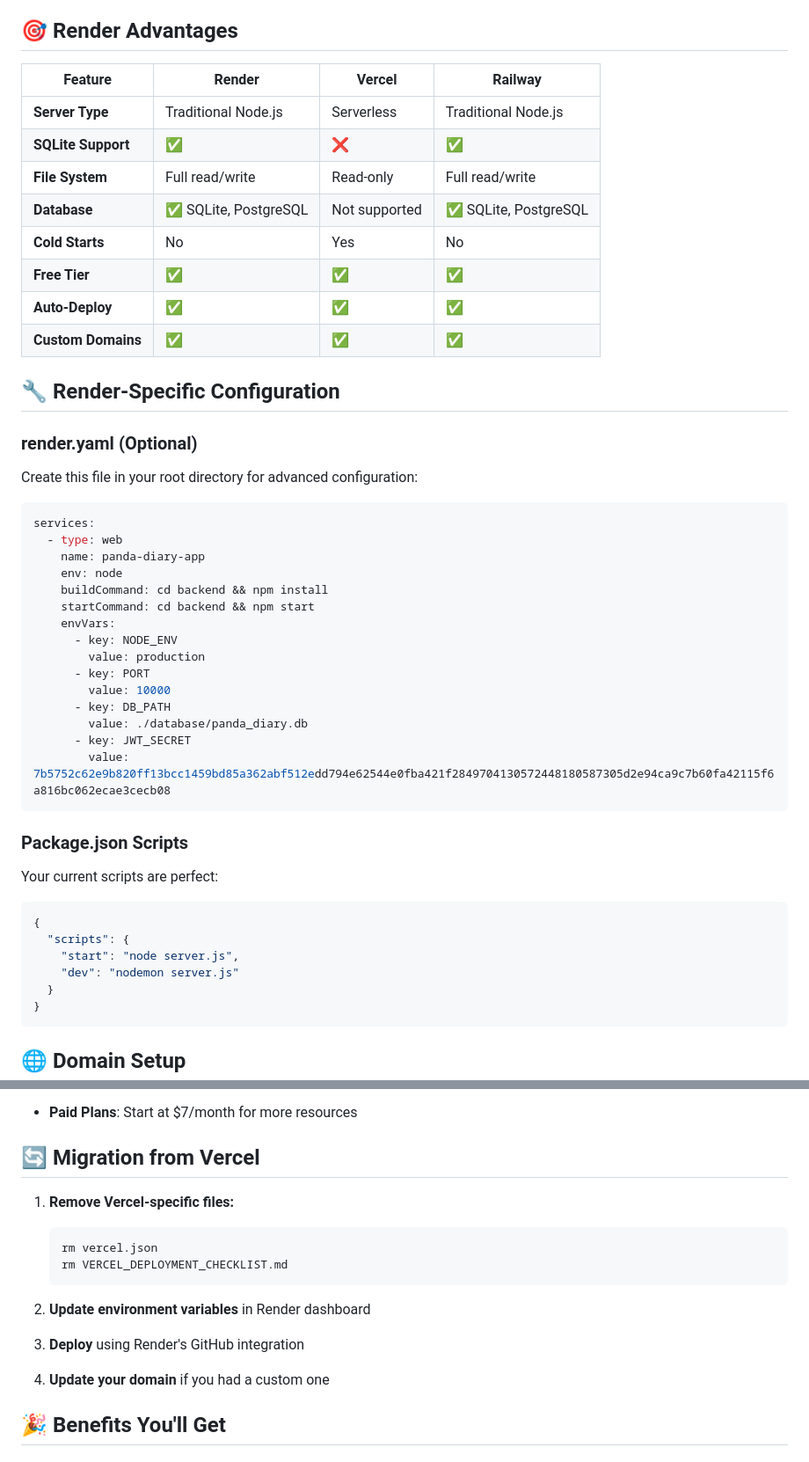
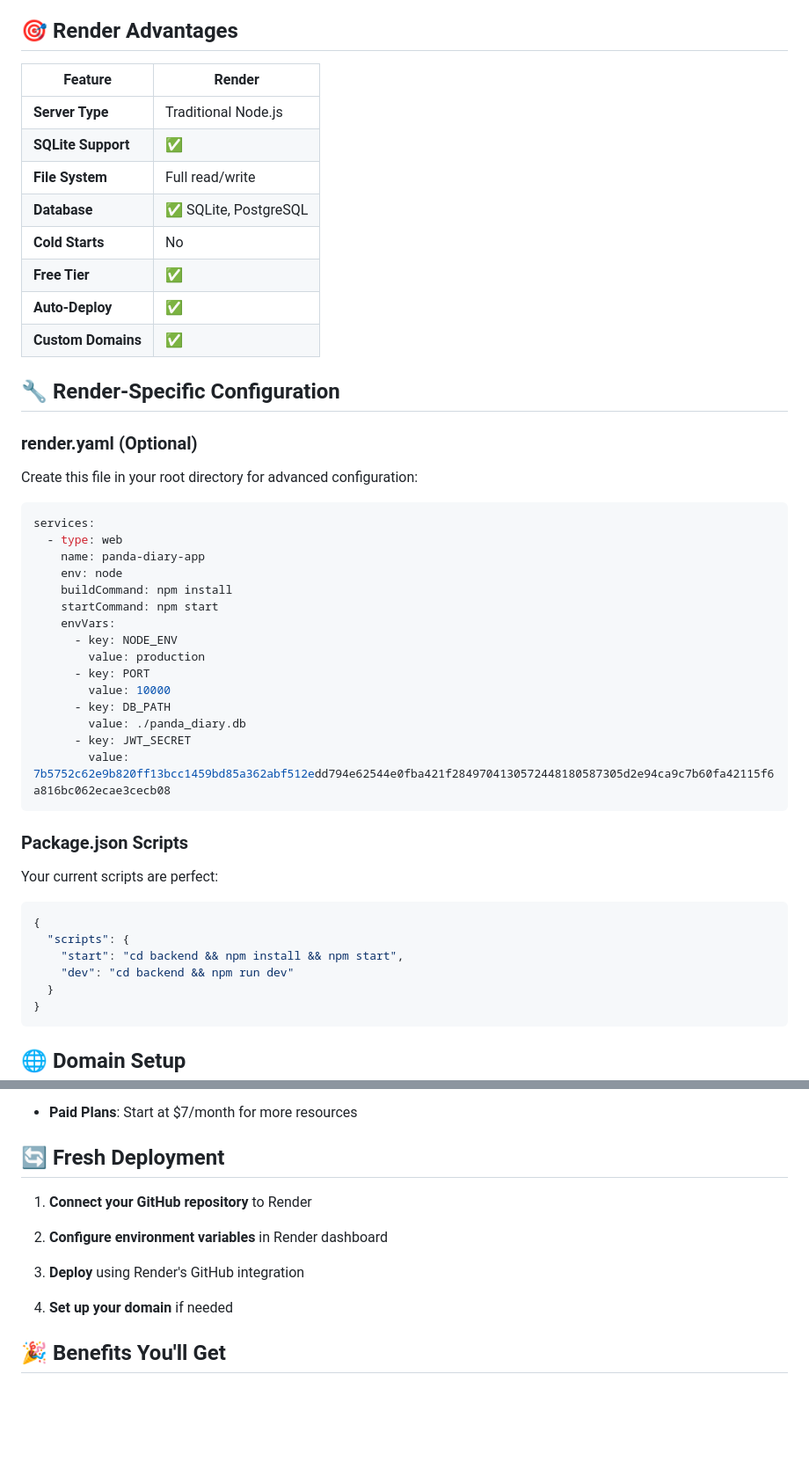
Before and after one commit to kavapu/mypandadiary, a Markdown page: RENDER_DEPLOYMENT.md, 2 parts joined by grey strips. Shown: that part at 88% size. GitHub-like rendering; blank space fills up the shorter version.

Commit message:
Update RENDER_DEPLOYMENT.md to remove all references to other platforms

````diff
--- a/RENDER_DEPLOYMENT.md
+++ b/RENDER_DEPLOYMENT.md
@@ -53,16 +53,16 @@ Click **"Create Web Service"** and Render will automatically:
 
 ## 🎯 **Render Advantages**
 
-| Feature | Render | Vercel | Railway |
-|---------|--------|--------|---------|
-| **Server Type** | Traditional Node.js | Serverless | Traditional Node.js |
-| **SQLite Support** | ✅ | ❌ | ✅ |
-| **File System** | Full read/write | Read-only | Full read/write |
-| **Database** | ✅ SQLite, PostgreSQL | Not supported | ✅ SQLite, PostgreSQL |
-| **Cold Starts** | No | Yes | No |
-| **Free Tier** | ✅ | ✅ | ✅ |
-| **Auto-Deploy** | ✅ | ✅ | ✅ |
-| **Custom Domains** | ✅ | ✅ | ✅ |
+| Feature | Render |
+|---------|--------|
+| **Server Type** | Traditional Node.js |
+| **SQLite Support** | ✅ |
+| **File System** | Full read/write |
+| **Database** | ✅ SQLite, PostgreSQL |
+| **Cold Starts** | No |
+| **Free Tier** | ✅ |
+| **Auto-Deploy** | ✅ |
+| **Custom Domains** | ✅ |
 
 ## 🔧 **Render-Specific Configuration**
 
@@ -74,15 +74,15 @@ services:
   - type: web
     name: panda-diary-app
     env: node
-    buildCommand: cd backend && npm install
-    startCommand: cd backend && npm start
+    buildCommand: npm install
+    startCommand: npm start
     envVars:
       - key: NODE_ENV
         value: production
       - key: PORT
         value: 10000
       - key: DB_PATH
-        value: ./database/panda_diary.db
+        value: ./panda_diary.db
       - key: JWT_SECRET
         value: 7b5752c62e9b820ff13bcc1459bd85a362abf512edd794e62544e0fba421f2849704130572448180587305d2e94ca9c7b60fa42115f6a816bc062ecae3cecb08
 ```
@@ -92,8 +92,8 @@ Your current scripts are perfect:
 ```json
 {
   "scripts": {
-    "start": "node server.js",
-    "dev": "nodemon server.js"
+    "start": "cd backend && npm install && npm start",
+    "dev": "cd backend && npm run dev"
   }
 }
 ```
@@ -123,19 +123,15 @@ Render provides:
 
 - **Paid Plans**: Start at $7/month for more resources
 
-## 🔄 **Migration from Vercel**
+## 🔄 **Fresh Deployment**
 
-1. **Remove Vercel-specific files:**
-   ```bash
-   rm vercel.json
-   rm VERCEL_DEPLOYMENT_CHECKLIST.md
-   ```
+1. **Connect your GitHub repository** to Render
 
-2. **Update environment variables** in Render dashboard
+2. **Configure environment variables** in Render dashboard
 
 3. **Deploy** using Render's GitHub integration
 
-4. **Update your domain** if you had a custom one
+4. **Set up your domain** if needed
 
 ## 🎉 **Benefits You'll Get**
 
````
Also changed, not shown: other parts of RENDER_DEPLOYMENT.md (+6 -6 lines).
